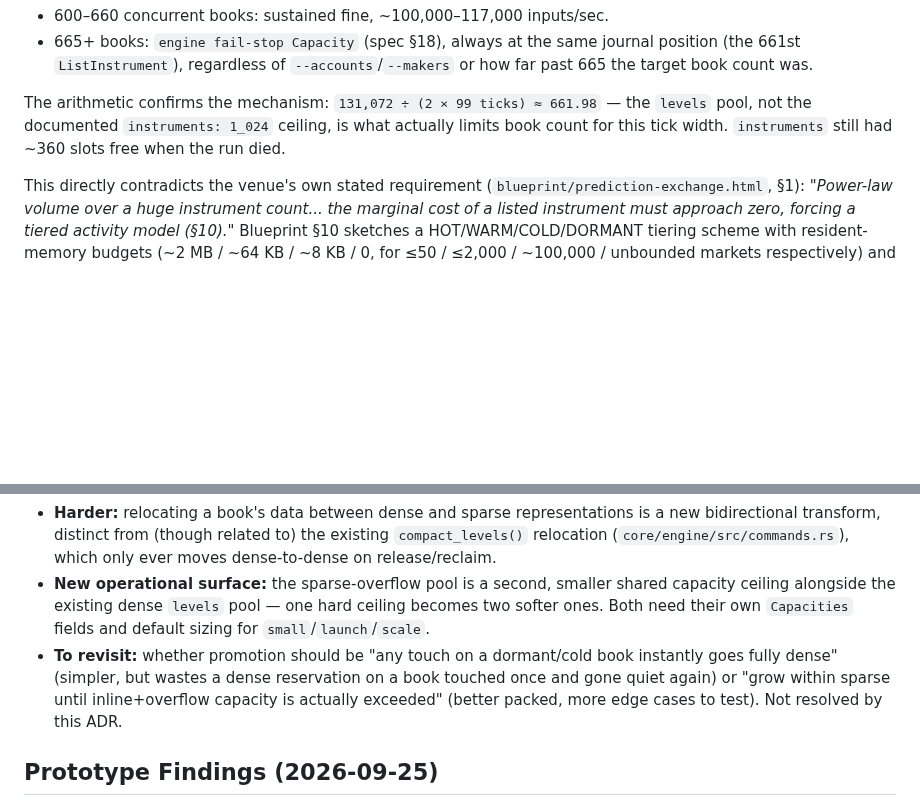
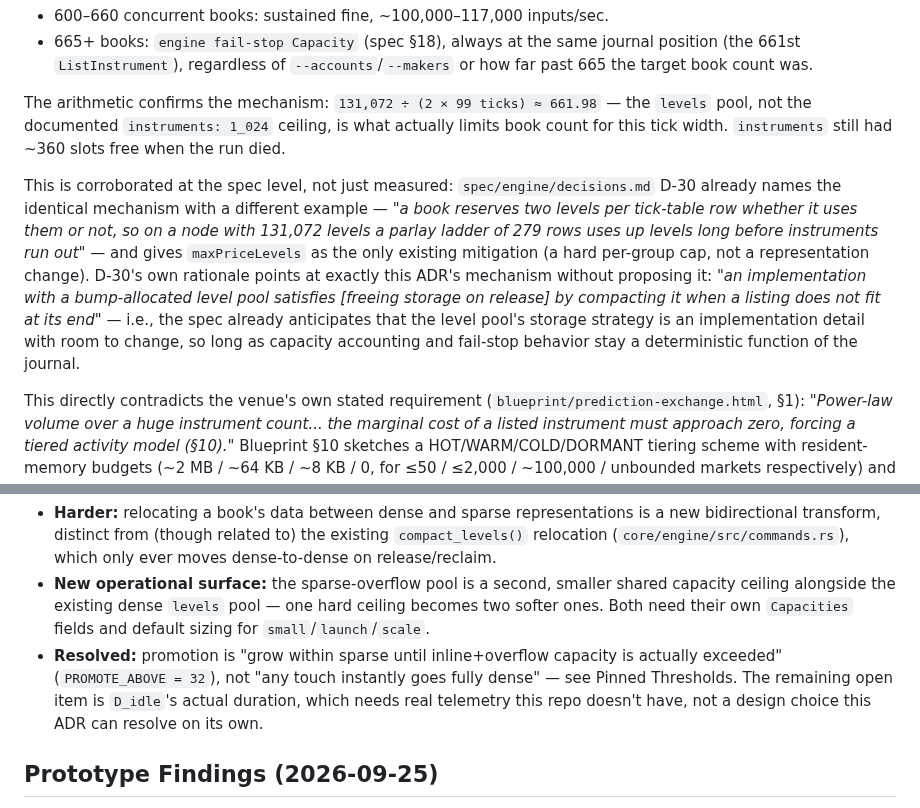
Before and after one commit to betprophet1/hafnium-POC, a Markdown page: docs/adr/0001-tiered-book-level-representation.md, 2 parts joined by grey strips. Drawn GitHub-style; blank space fills up the shorter version.

```diff
--- a/docs/adr/0001-tiered-book-level-representation.md
+++ b/docs/adr/0001-tiered-book-level-representation.md
@@ -17,6 +17,8 @@ This was measured directly. Building `venue-node` with the `perf` profile and dr
 
 The arithmetic confirms the mechanism: `131,072 ÷ (2 × 99 ticks) ≈ 661.98` — the `levels` pool, not the documented `instruments: 1_024` ceiling, is what actually limits book count for this tick width. `instruments` still had ~360 slots free when the run died.
 
+This is corroborated at the spec level, not just measured: `spec/engine/decisions.md` D-30 already names the identical mechanism with a different example — *"a book reserves two levels per tick-table row whether it uses them or not, so on a node with 131,072 levels a parlay ladder of 279 rows uses up levels long before instruments run out"* — and gives `maxPriceLevels` as the only existing mitigation (a hard per-group cap, not a representation change). D-30's own rationale points at exactly this ADR's mechanism without proposing it: *"an implementation with a bump-allocated level pool satisfies [freeing storage on release] by compacting it when a listing does not fit at its end"* — i.e., the spec already anticipates that the level pool's storage strategy is an implementation detail with room to change, so long as capacity accounting and fail-stop behavior stay a deterministic function of the journal.
+
 This directly contradicts the venue's own stated requirement (`blueprint/prediction-exchange.html`, §1): *"Power-law volume over a huge instrument count... the marginal cost of a listed instrument must approach zero, forcing a tiered activity model (§10)."* Blueprint §10 sketches a HOT/WARM/COLD/DORMANT tiering scheme with resident-memory budgets (~2 MB / ~64 KB / ~8 KB / 0, for ≤50 / ≤2,000 / ~100,000 / unbounded markets respectively) and a promotion/demotion behavior ("demotion is lazy and cheap; promotion must be instant... within one sequencer event"), but **no data structure or trigger rule is specified, and none of it is implemented** — `grep -r "tier\|dormant\|DORMANT" core/engine/src core/node/src` returns nothing. Every book in the current engine runs permanently as if it were HOT.
 
 Separately, the per-book `Book`-shape metadata itself (aggregate qty + FIFO head/tail per tick + occupancy bitmap; blueprint's illustrative struct, `[u32;100]×3 + u128×2 + u8 + u64`) costs **~1.25 KiB fixed per book** regardless of activity — this is the "shape of the book" cost that scales with tick-width × book-count and that this ADR targets. It is distinct from order storage: individual orders already live in one shared, elastic slab (`core/engine/src/state.rs`'s `orders` pool) and cost nothing per book beyond what's actually resting — a level with 10,000 resting orders costs the same fixed level-slot as one with zero.
@@ -110,7 +118,7 @@ The core trade being made is **matching-latency guarantee vs. resident memory**,
 - **Harder:** promotion/demotion is a new state transition that must be proven byte-identical on replay and survive snapshot/restore, the same way `core/node/tests/snapshot_replay.rs` / `embedded_snapshot.rs` already prove for existing recovery paths. A book that changes tier mid-journal needs its own test in this family.
 - **Harder:** relocating a book's data between dense and sparse representations is a new bidirectional transform, distinct from (though related to) the existing `compact_levels()` relocation (`core/engine/src/commands.rs`), which only ever moves dense-to-dense on release/reclaim.
 - **New operational surface:** the sparse-overflow pool is a second, smaller shared capacity ceiling alongside the existing dense `levels` pool — one hard ceiling becomes two softer ones. Both need their own `Capacities` fields and default sizing for `small`/`launch`/`scale`.
-- **To revisit:** whether promotion should be "any touch on a dormant/cold book instantly goes fully dense" (simpler, but wastes a dense reservation on a book touched once and gone quiet again) or "grow within sparse until inline+overflow capacity is actually exceeded" (better packed, more edge cases to test). Not resolved by this ADR.
+- **Resolved:** promotion is "grow within sparse until inline+overflow capacity is actually exceeded" (`PROMOTE_ABOVE = 32`), not "any touch instantly goes fully dense" — see Pinned Thresholds. The remaining open item is `D_idle`'s actual duration, which needs real telemetry this repo doesn't have, not a design choice this ADR can resolve on its own.
 
 ## Prototype Findings (2026-09-25)
 
```
Also changed, not shown: other parts of docs/adr/0001-tiered-book-level-representation.md (+12 -6 lines).
